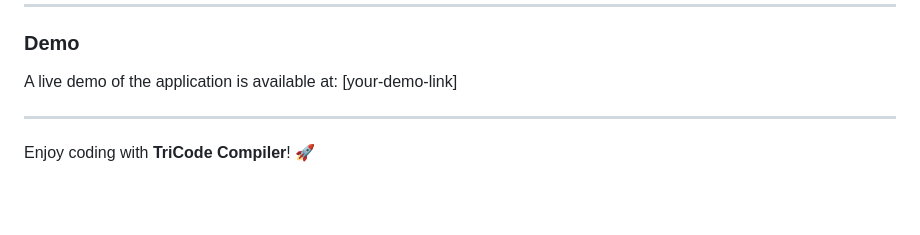
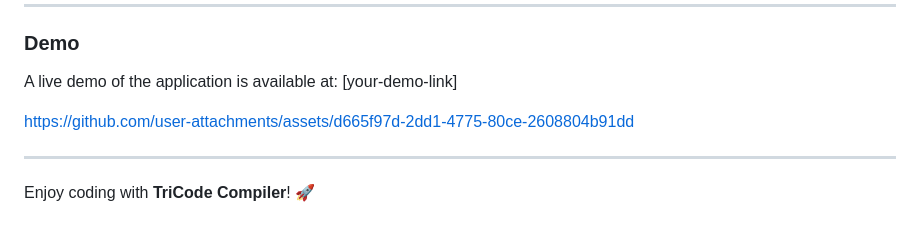
Before and after one commit to Akhilnautiyal5/TriCode-Compiler, a Markdown page: README.md, the part around one of its changes. Drawn GitHub-style; blank space fills up the shorter version.

```diff
--- a/README.md
+++ b/README.md
@@ -135,6 +135,9 @@ For any questions or suggestions, feel free to contact me at [akhilnautiyal5@gma
 
 A live demo of the application is available at: [your-demo-link]
 
+https://github.com/user-attachments/assets/d665f97d-2dd1-4775-80ce-2608804b91dd
+
+
 ---
 
 Enjoy coding with **TriCode Compiler**! 🚀
```
Also changed, not shown: other parts of README.md (+1 -1 lines).
